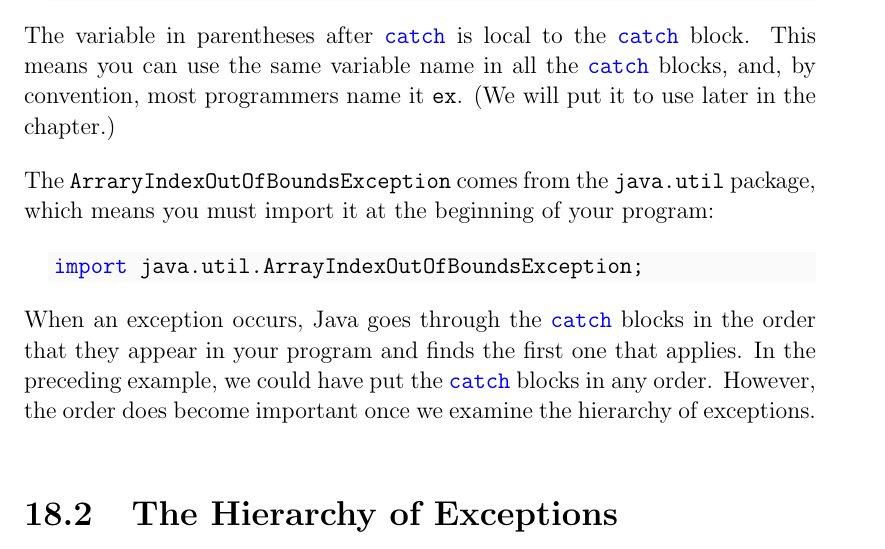
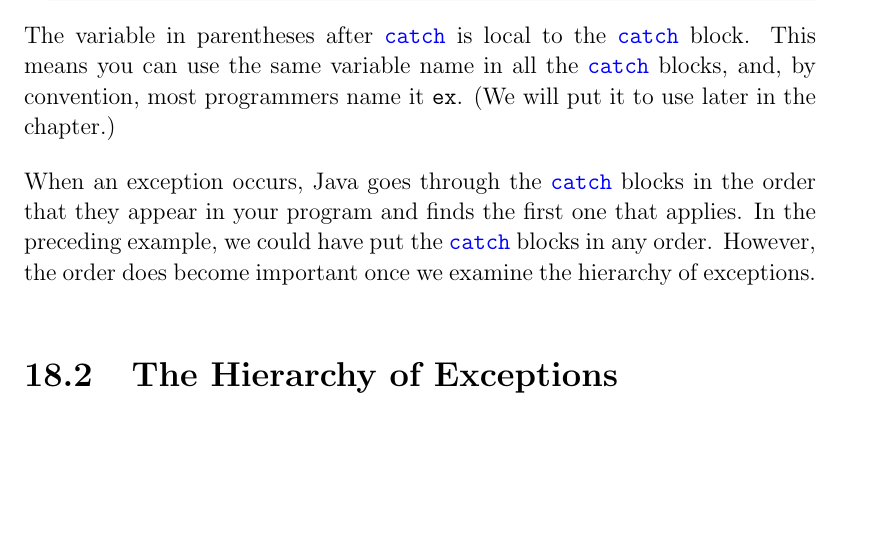
Before and after one commit to jdeisenberg/ThinkJava2Exercises, a LaTeX thesis (thinkjava2ex.tex, which reads ch18.tex): part of page 76 of 82, cut so that both start at the same text, the shorter picture padded with empty space. Compiled offline with pdfLaTeX; a LaTeX package or settings file that is missing is left out.

Commit message:
ArrayIndexOutOfBounds doesn't require an import.

```diff
--- a/ch18.tex
+++ b/ch18.tex
@@ -110,12 +110,6 @@ catch (ArrayIndexOutOfBoundsException ex) {
 \end{code}
 
 The variable in parentheses after \java{catch} is local to the \java{catch} block. This means you can use the same variable name in all the \java{catch} blocks, and, by convention, most programmers name it \java{ex}. (We will put it to use later in the chapter.)
-
-The \java{ArraryIndexOutOfBoundsException} comes from the \java{java.util} package, which means you must import it at the beginning of your program:
-
-\begin{code}
-import java.util.ArrayIndexOutOfBoundsException;
-\end{code}
 
 When an exception occurs, Java goes through the \java{catch} blocks in the order that they appear in your program and finds the first one that applies. In the preceding example, we could have put the \java{catch} blocks in any order. However, the order does become important once we examine the hierarchy of exceptions.
 
```
